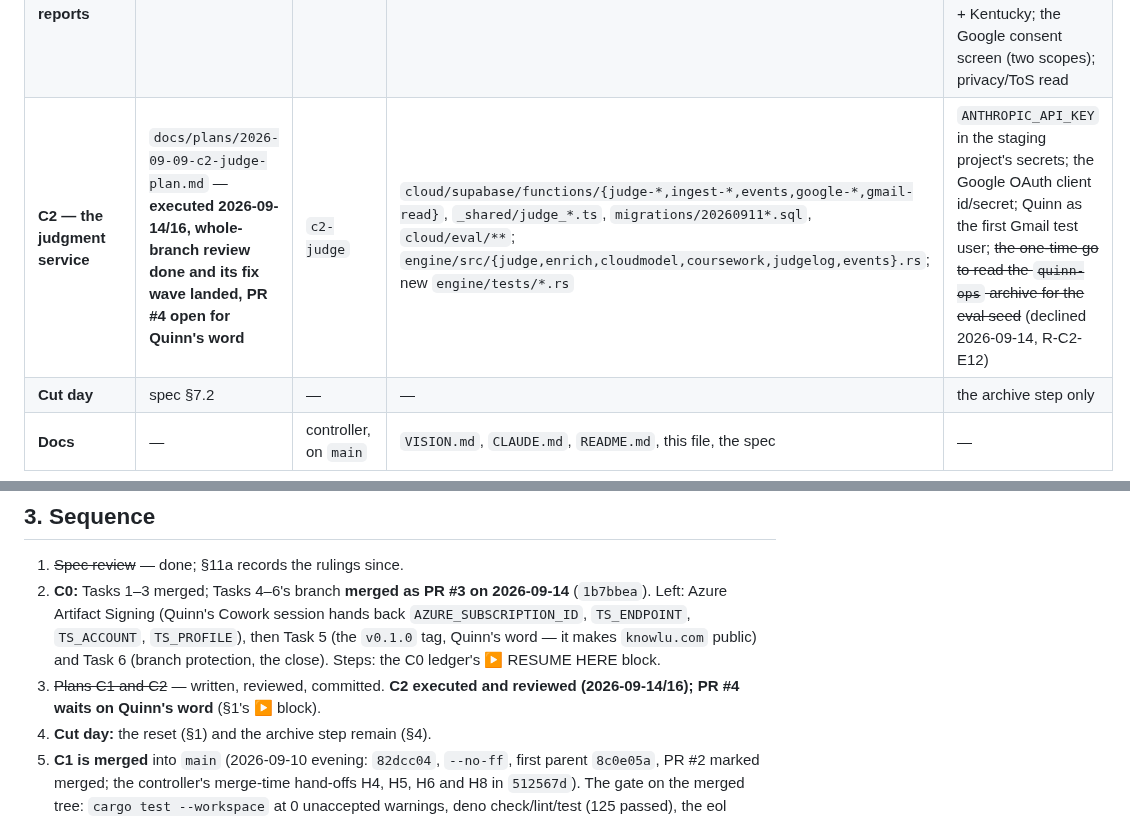
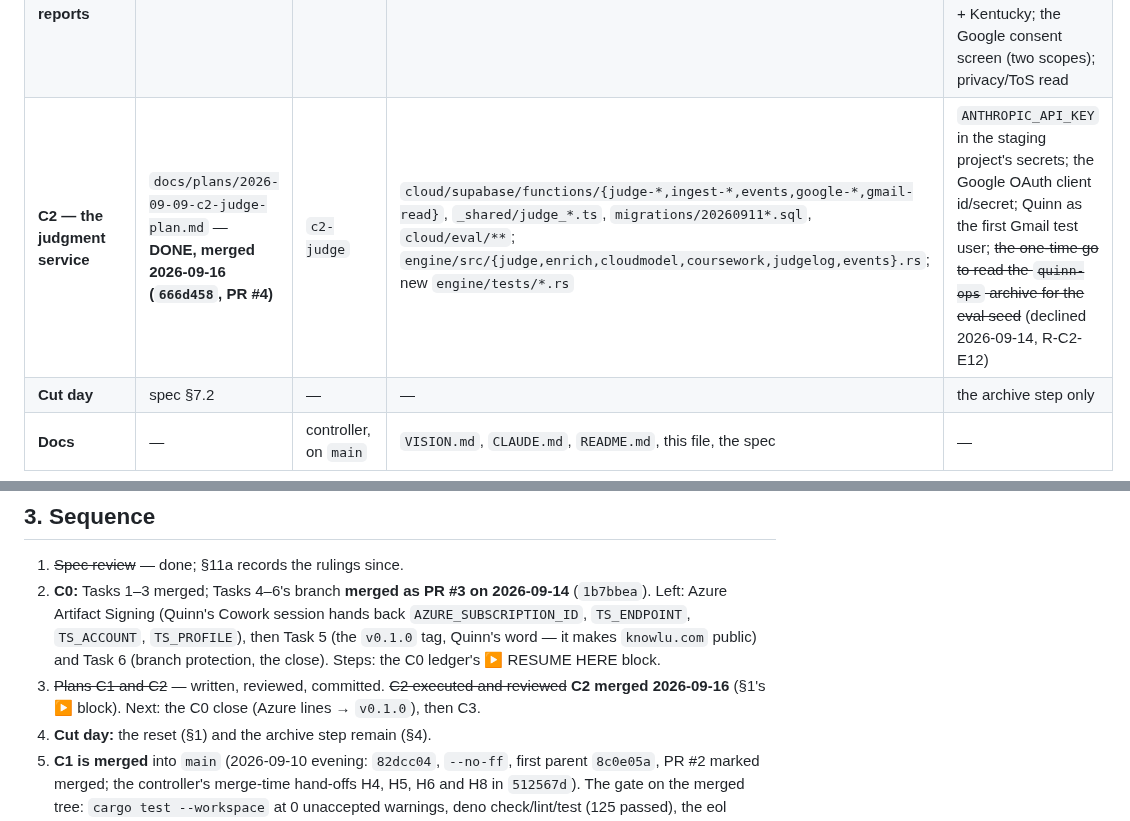
Before and after one commit to quinnhall07/knowlu, a Markdown page: HANDOFF.md, 2 parts joined by grey strips. GitHub-like rendering.

```diff
--- a/HANDOFF.md
+++ b/HANDOFF.md
@@ -65,7 +65,7 @@ files; shared files only by the controller at merge. Merge order **C0 → C1 →
 |---|---|---|---|---|
 | **C0 — CI release** | `docs/plans/2026-09-09-c0-ci-release-plan.md` — **Tasks 1–3 DONE and merged**; Tasks 4–6 remain | `c0-ci-release` (merged; **make `c0-release-key` from `main` for Tasks 4–6**) | `.github/**`, `scripts/ci/**`, `scripts/release.ps1`, `scripts/sign.ps1`, `engine/tests/workflows.rs`; `app/tauri.conf.json` only `plugins.updater.pubkey`, `endpoints`, `version` | P4 (retire the old updater key — Task 4's PowerShell block), P1 Azure (**federated credential entity-type Environment = `release`**, not the tag), P2 Cloudflare, P3 `knowlu.com`, the secrets |
 | **C1 — accounts, entitlement, the calendars-first wizard, telemetry, issue reports** | `docs/plans/2026-09-09-c1-accounts-plan.md` — **DONE, merged 2026-09-10 (`82dcc04`)** | `c1-accounts` (merged) | `cloud/supabase/**` except C2's function dirs and `_shared/judge_*.ts`; `app/src/{onboarding,profiles,scaffold,credentials,scheduler}.rs`; new `app/src/{account,telemetry,report,lms_link}.rs`; `app/static/**`; `app/tests/**`; `site/**` | Supabase org (prod + staging); Stripe test mode with both prices, the pause, the Portal, the webhook; **an e-mail provider (Resend free tier) for Supabase Auth mail and the annual reminder**; Stripe Tax + Kentucky; the Google consent screen (two scopes); privacy/ToS read |
-| **C2 — the judgment service** | `docs/plans/2026-09-09-c2-judge-plan.md` — **executed 2026-09-14/16, whole-branch review done and its fix wave landed, PR #4 open for Quinn's word** | `c2-judge` | `cloud/supabase/functions/{judge-*,ingest-*,events,google-*,gmail-read}`, `_shared/judge_*.ts`, `migrations/20260911*.sql`, `cloud/eval/**`; `engine/src/{judge,enrich,cloudmodel,coursework,judgelog,events}.rs`; new `engine/tests/*.rs` | `ANTHROPIC_API_KEY` in the staging project's secrets; the Google OAuth client id/secret; Quinn as the first Gmail test user; ~~the one-time go to read the `quinn-ops` archive for the eval seed~~ (declined 2026-09-14, R-C2-E12) |
+| **C2 — the judgment service** | `docs/plans/2026-09-09-c2-judge-plan.md` — **DONE, merged 2026-09-16 (`666d458`, PR #4)** | `c2-judge` | `cloud/supabase/functions/{judge-*,ingest-*,events,google-*,gmail-read}`, `_shared/judge_*.ts`, `migrations/20260911*.sql`, `cloud/eval/**`; `engine/src/{judge,enrich,cloudmodel,coursework,judgelog,events}.rs`; new `engine/tests/*.rs` | `ANTHROPIC_API_KEY` in the staging project's secrets; the Google OAuth client id/secret; Quinn as the first Gmail test user; ~~the one-time go to read the `quinn-ops` archive for the eval seed~~ (declined 2026-09-14, R-C2-E12) |
 | **Cut day** | spec §7.2 | — | — | the archive step only |
 | **Docs** | — | controller, on `main` | `VISION.md`, `CLAUDE.md`, `README.md`, this file, the spec | — |
 
@@ -104,7 +104,7 @@ calendar URLs stay as the offline fallback until C3/C4).
 
 1. ~~Spec review~~ — done; §11a records the rulings since.
 2. **C0:** Tasks 1–3 merged; Tasks 4–6's branch **merged as PR #3 on 2026-09-14** (`1b7bbea`). Left: Azure Artifact Signing (Quinn's Cowork session hands back `AZURE_SUBSCRIPTION_ID`, `TS_ENDPOINT`, `TS_ACCOUNT`, `TS_PROFILE`), then Task 5 (the `v0.1.0` tag, Quinn's word — it makes `knowlu.com` public) and Task 6 (branch protection, the close). Steps: the C0 ledger's ▶ RESUME HERE block.
-3. ~~Plans C1 and C2~~ — written, reviewed, committed. **C2 executed and reviewed (2026-09-14/16); PR #4 waits on Quinn's word** (§1's ▶ block).
+3. ~~Plans C1 and C2~~ — written, reviewed, committed. ~~C2 executed and reviewed~~ **C2 merged 2026-09-16** (§1's ▶ block). Next: the C0 close (Azure lines → `v0.1.0`), then C3.
 4. **Cut day:** the reset (§1) and the archive step remain (§4).
 5. **C1 is merged** into `main` (2026-09-10 evening: `82dcc04`, `--no-ff`, first parent `8c0e05a`, PR #2
    marked merged; the controller's merge-time hand-offs H4, H5, H6 and H8 in `512567d`). The gate on the
```
Also changed, not shown: other parts of HANDOFF.md (+2 -2 lines), docs/reports/2026-09-16-c2-judge-sdd-ledger.md (+14 -0 lines).
